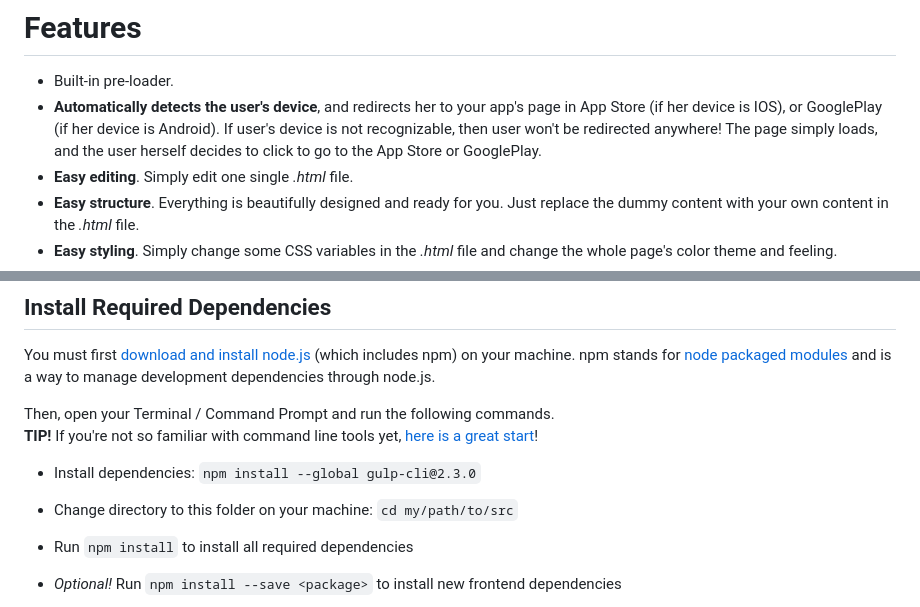
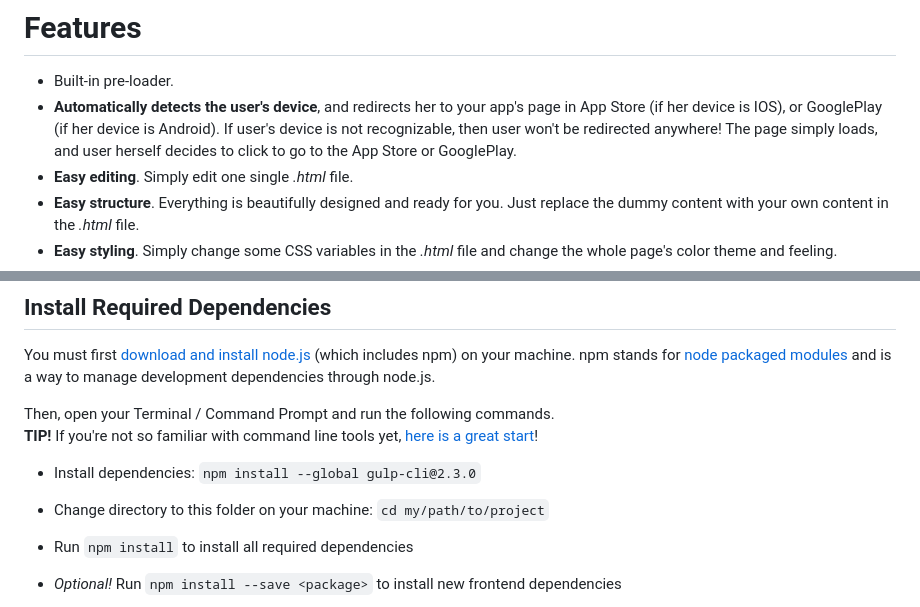
Before and after one commit to imalitavakoli/one-page-for-all-app-stores, a Markdown page: README.md, 2 parts joined by grey strips. Rendered like a GitHub page.

```diff
--- a/README.md
+++ b/README.md
@@ -10,7 +10,7 @@ With this Landing Page, you don't need to give your users variety of links or ge
 # Features
 
 - Built-in pre-loader.
-- **Automatically detects the user's device**, and redirects her to your app's page in App Store (if her device is IOS), or GooglePlay (if her device is Android). If user's device is not recognizable, then user won't be redirected anywhere! The page simply loads, and the user herself decides to click to go to the App Store or GooglePlay.
+- **Automatically detects the user's device**, and redirects her to your app's page in App Store (if her device is IOS), or GooglePlay (if her device is Android). If user's device is not recognizable, then user won't be redirected anywhere! The page simply loads, and user herself decides to click to go to the App Store or GooglePlay.
 - **Easy editing**. Simply edit one single *.html* file.
 - **Easy structure**. Everything is beautifully designed and ready for you. Just replace the dummy content with your own content in the *.html* file.
 - **Easy styling**. Simply change some CSS variables in the *.html* file and change the whole page's color theme and feeling.
@@ -81,7 +81,7 @@ Then, open your Terminal / Command Prompt and run the following commands.
 
 
 - Install dependencies: `npm install --global gulp-cli@2.3.0`
-- Change directory to this folder on your machine: `cd my/path/to/src`
+- Change directory to this folder on your machine: `cd my/path/to/project`
 - Run `npm install` to install all required dependencies
 
 - *Optional!* Run `npm install --save <package>` to install new frontend dependencies
```
